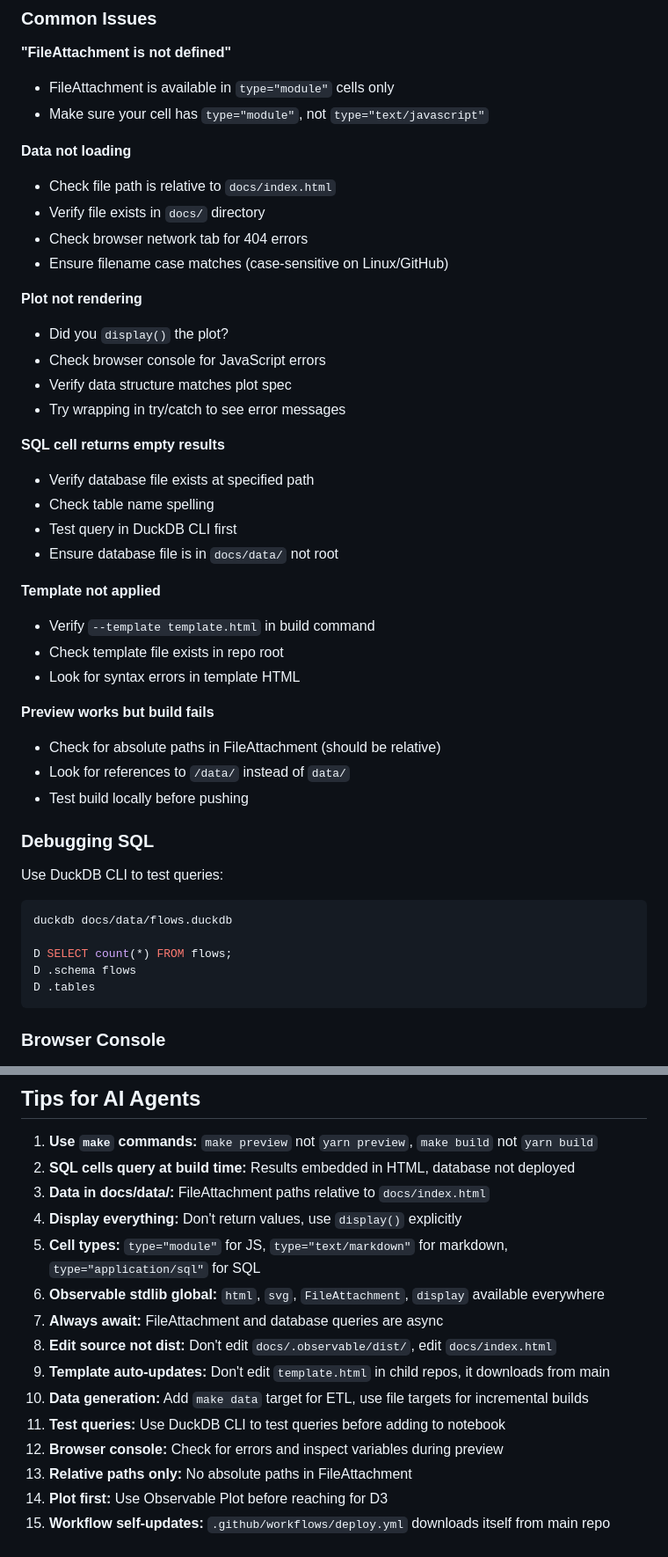
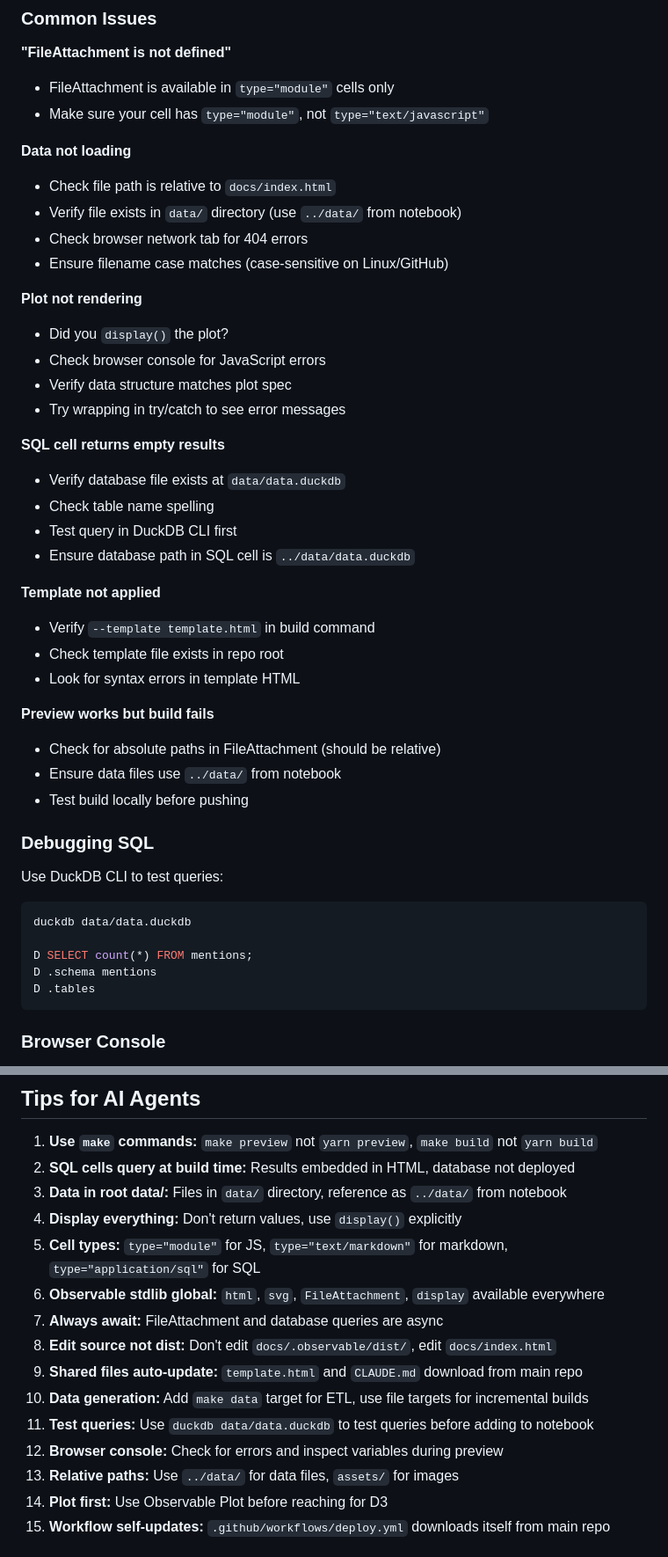
Before and after one commit to data-desk-eco/data-desk-eco.github.io, a Markdown page: CLAUDE.md, 2 parts joined by grey strips. Shown at 88% size. Rendered like a GitHub page.

````diff
--- a/CLAUDE.md
+++ b/CLAUDE.md
@@ -531,7 +532,7 @@ const joined = aq.table(flows)
 
 **Data not loading**
 - Check file path is relative to `docs/index.html`
-- Verify file exists in `docs/` directory
+- Verify file exists in `data/` directory (use `../data/` from notebook)
 - Check browser network tab for 404 errors
 - Ensure filename case matches (case-sensitive on Linux/GitHub)
 
@@ -542,10 +543,10 @@ const joined = aq.table(flows)
 - Try wrapping in try/catch to see error messages
 
 **SQL cell returns empty results**
-- Verify database file exists at specified path
+- Verify database file exists at `data/data.duckdb`
 - Check table name spelling
 - Test query in DuckDB CLI first
-- Ensure database file is in `docs/data/` not root
+- Ensure database path in SQL cell is `../data/data.duckdb`
 
 **Template not applied**
 - Verify `--template template.html` in build command
@@ -554,7 +555,7 @@ const joined = aq.table(flows)
 
 **Preview works but build fails**
 - Check for absolute paths in FileAttachment (should be relative)
-- Look for references to `/data/` instead of `data/`
+- Ensure data files use `../data/` from notebook
 - Test build locally before pushing
 
 ### Debugging SQL
@@ -562,10 +563,10 @@ const joined = aq.table(flows)
 Use DuckDB CLI to test queries:
 
 ```bash
-duckdb docs/data/flows.duckdb
+duckdb data/data.duckdb
 
-D SELECT count(*) FROM flows;
-D .schema flows
+D SELECT count(*) FROM mentions;
+D .schema mentions
 D .tables
 ```
 
@@ -821,17 +829,17 @@ All Data Desk notebooks are open source — browse at https://research.datadesk
 
 1. **Use `make` commands:** `make preview` not `yarn preview`, `make build` not `yarn build`
 2. **SQL cells query at build time:** Results embedded in HTML, database not deployed
-3. **Data in docs/data/:** FileAttachment paths relative to `docs/index.html`
+3. **Data in root data/:** Files in `data/` directory, reference as `../data/` from notebook
 4. **Display everything:** Don't return values, use `display()` explicitly
 5. **Cell types:** `type="module"` for JS, `type="text/markdown"` for markdown, `type="application/sql"` for SQL
 6. **Observable stdlib global:** `html`, `svg`, `FileAttachment`, `display` available everywhere
 7. **Always await:** FileAttachment and database queries are async
 8. **Edit source not dist:** Don't edit `docs/.observable/dist/`, edit `docs/index.html`
-9. **Template auto-updates:** Don't edit `template.html` in child repos, it downloads from main
+9. **Shared files auto-update:** `template.html` and `CLAUDE.md` download from main repo
 10. **Data generation:** Add `make data` target for ETL, use file targets for incremental builds
-11. **Test queries:** Use DuckDB CLI to test queries before adding to notebook
+11. **Test queries:** Use `duckdb data/data.duckdb` to test queries before adding to notebook
 12. **Browser console:** Check for errors and inspect variables during preview
-13. **Relative paths only:** No absolute paths in FileAttachment
+13. **Relative paths:** Use `../data/` for data files, `assets/` for images
 14. **Plot first:** Use Observable Plot before reaching for D3
 15. **Workflow self-updates:** `.github/workflows/deploy.yml` downloads itself from main repo
 
````
Also changed, not shown: other parts of CLAUDE.md (+37 -29 lines).
